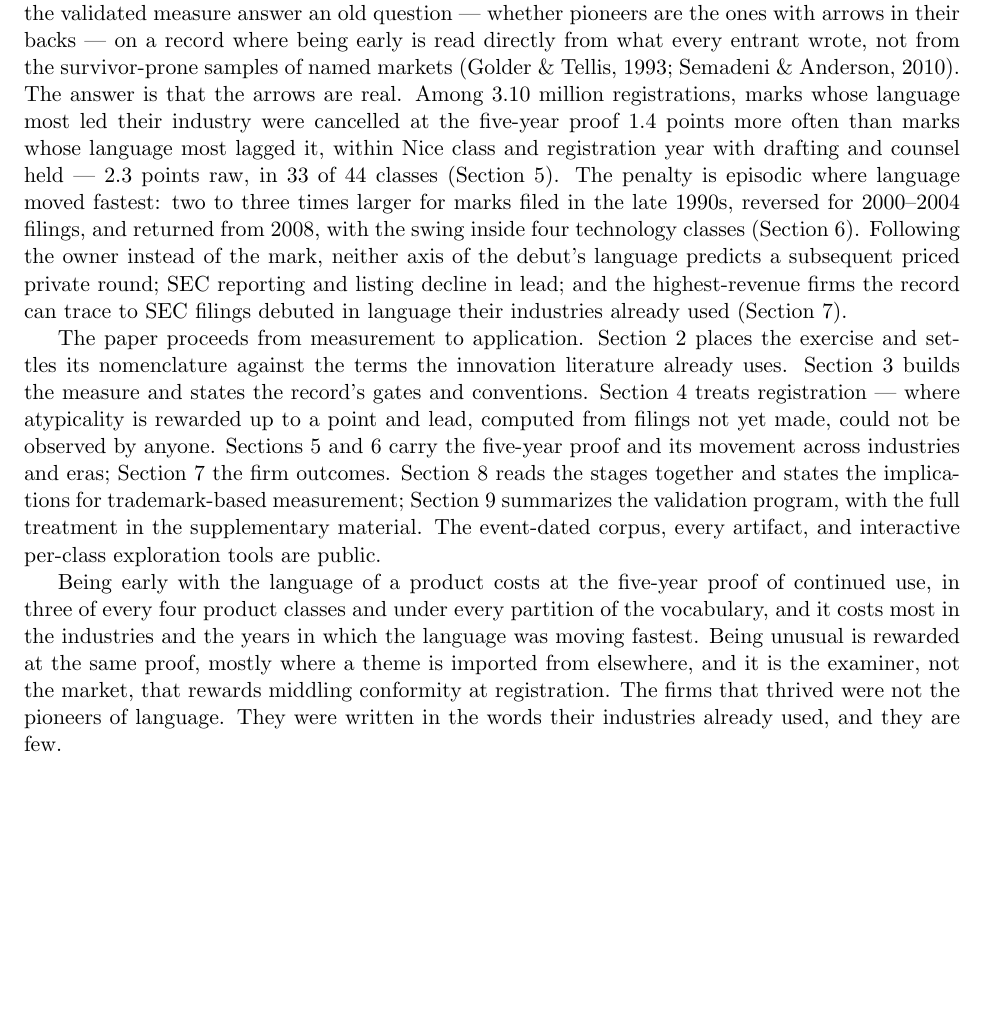
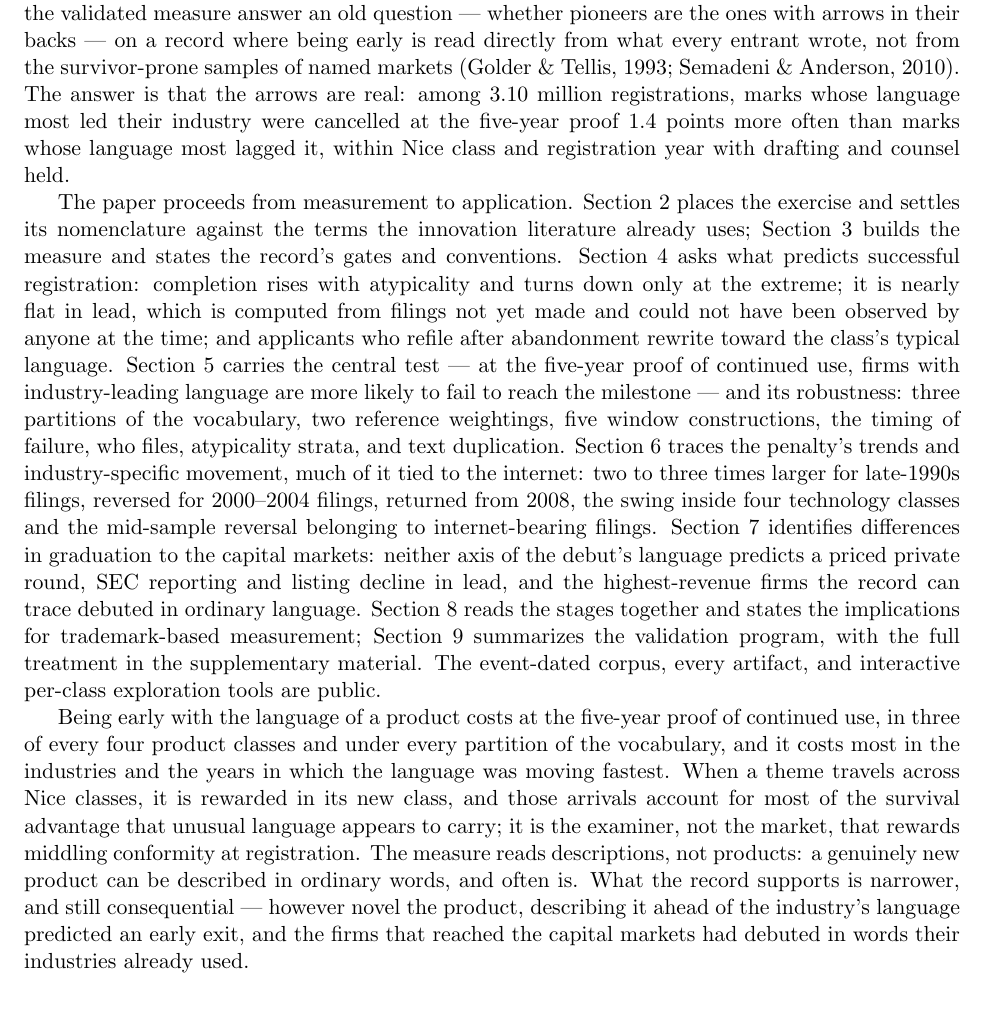
Before and after one commit to ericsilver/novelty, a LaTeX paper (paper/v3_rp/main.tex, which reads paper/v3_rp/rp_intro.tex): part of page 2 of 41 before the commit and part of page 2 of 42 after it, cut so that both start at the same text, the shorter picture padded with empty space. Compiled offline with pdfLaTeX.

Commit message:
RP intro: roadmap reframed per section-question, closing paragraph rebuilt
Registration item asks what predicts successful registration; the proof
item states the narrative claim then the robustness list; waves item
leads with trends and the internet; success item frames graduation to
the capital markets. Closing paragraph drops 'pioneers of language' and
'they are few', opens the theme-travel condition, and states the
description-not-product scope plainly.

Co-Authored-By: Claude Fable 5 <noreply@anthropic.com>
Claude-Session: https://claude.ai/code/session_01PBpAzZdgWomwW5RVnHr4vP

```diff
--- a/paper/v3_rp/rp_intro.tex
+++ b/paper/v3_rp/rp_intro.tex
@@ -38,42 +38,52 @@ the validated measure answer an old question --- whether pioneers are the
 ones with arrows in their backs --- on a record where being early is read
 directly from what every entrant wrote, not from the survivor-prone
 samples of named markets \citep{GolderTellis1993, SemadeniAnderson2010}.
-The answer is that the arrows are real. Among 3.10 million registrations,
+The answer is that the arrows are real: among 3.10 million registrations,
 marks whose language most led their industry were cancelled at the
 five-year proof $1.4$ points more often than marks whose language most
 lagged it, within Nice class and registration year with drafting and
-counsel held --- $2.3$ points raw, in 33 of 44 classes
-(Section~\ref{sec:gate}). The penalty is episodic where language moved
-fastest: two to three times larger for marks filed in the late 1990s,
-reversed for 2000--2004 filings, and returned from 2008, with the swing
-inside four technology classes (Section~\ref{sec:waves}). Following the
-owner instead of the mark, neither axis of the debut's language predicts
-a subsequent priced private round; SEC reporting and listing decline in
-lead; and the highest-revenue firms the record can trace to SEC filings
-debuted in language their industries already used
-(Section~\ref{sec:success}).
+counsel held.
 
 The paper proceeds from measurement to application.
 Section~\ref{sec:related} places the exercise and settles its
-nomenclature against the terms the innovation literature already uses.
+nomenclature against the terms the innovation literature already uses;
 Section~\ref{sec:measure} builds the measure and states the record's
-gates and conventions. Section~\ref{sec:registration} treats
-registration --- where atypicality is rewarded up to a point and lead,
-computed from filings not yet made, could not be observed by anyone.
-Sections~\ref{sec:gate} and~\ref{sec:waves} carry the five-year proof and
-its movement across industries and eras; Section~\ref{sec:success} the
-firm outcomes. Section~\ref{sec:discussion} reads the stages together and
-states the implications for trademark-based measurement;
-Section~\ref{sec:robust} summarizes the validation program, with the full
-treatment in the supplementary material. The event-dated corpus, every
-artifact, and interactive per-class exploration tools are public.
+gates and conventions. Section~\ref{sec:registration} asks what predicts
+successful registration: completion rises with atypicality and turns
+down only at the extreme; it is nearly flat in lead, which is computed
+from filings not yet made and could not have been observed by anyone at
+the time; and applicants who refile after abandonment rewrite toward the
+class's typical language. Section~\ref{sec:gate} carries the central
+test --- at the five-year proof of continued use, firms with
+industry-leading language are more likely to fail to reach the
+milestone --- and its robustness: three partitions of the vocabulary,
+two reference weightings, five window constructions, the timing of
+failure, who files, atypicality strata, and text duplication.
+Section~\ref{sec:waves} traces the penalty's trends and
+industry-specific movement, much of it tied to the internet: two to
+three times larger for late-1990s filings, reversed for 2000--2004
+filings, returned from 2008, the swing inside four technology classes
+and the mid-sample reversal belonging to internet-bearing filings.
+Section~\ref{sec:success} identifies differences in graduation to the
+capital markets: neither axis of the debut's language predicts a priced
+private round, SEC reporting and listing decline in lead, and the
+highest-revenue firms the record can trace debuted in ordinary language.
+Section~\ref{sec:discussion} reads the stages together and states the
+implications for trademark-based measurement;
+Section~\ref{sec:robust} summarizes the validation program, with the
+full treatment in the supplementary material. The event-dated corpus,
+every artifact, and interactive per-class exploration tools are public.
 
 Being early with the language of a product costs at the five-year proof
 of continued use, in three of every four product classes and under every
 partition of the vocabulary, and it costs most in the industries and the
-years in which the language was moving fastest. Being unusual is rewarded
-at the same proof, mostly where a theme is imported from elsewhere, and
-it is the examiner, not the market, that rewards middling conformity at
-registration. The firms that thrived were not the pioneers of language.
-They were written in the words their industries already used, and they
-are few.
+years in which the language was moving fastest. When a theme travels
+across Nice classes, it is rewarded in its new class, and those arrivals
+account for most of the survival advantage that unusual language appears
+to carry; it is the examiner, not the market, that rewards middling
+conformity at registration. The measure reads descriptions, not
+products: a genuinely new product can be described in ordinary words,
+and often is. What the record supports is narrower, and still
+consequential --- however novel the product, describing it ahead of the
+industry's language predicted an early exit, and the firms that reached
+the capital markets had debuted in words their industries already used.
```
